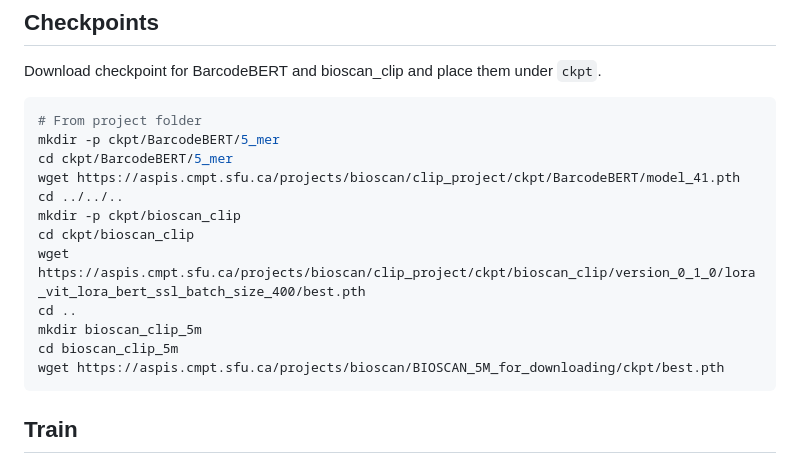
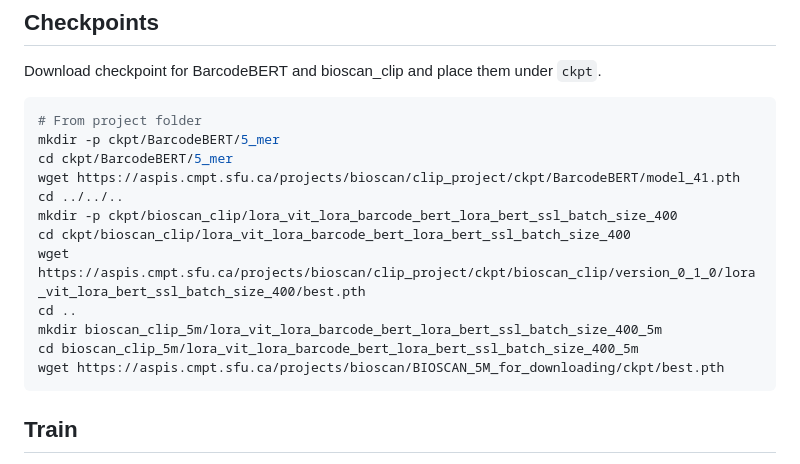
Before and after one commit to bioscan-ml/bioscan-clip, a Markdown page: README.md, the part around the change. GitHub-like rendering.

````diff
--- a/README.md
+++ b/README.md
@@ -100,12 +100,12 @@ mkdir -p ckpt/BarcodeBERT/5_mer
 cd ckpt/BarcodeBERT/5_mer
 wget https://aspis.cmpt.sfu.ca/projects/bioscan/clip_project/ckpt/BarcodeBERT/model_41.pth
 cd ../../..
-mkdir -p ckpt/bioscan_clip
-cd ckpt/bioscan_clip
+mkdir -p ckpt/bioscan_clip/lora_vit_lora_barcode_bert_lora_bert_ssl_batch_size_400
+cd ckpt/bioscan_clip/lora_vit_lora_barcode_bert_lora_bert_ssl_batch_size_400
 wget https://aspis.cmpt.sfu.ca/projects/bioscan/clip_project/ckpt/bioscan_clip/version_0_1_0/lora_vit_lora_bert_ssl_batch_size_400/best.pth
 cd ..
-mkdir bioscan_clip_5m
-cd bioscan_clip_5m
+mkdir bioscan_clip_5m/lora_vit_lora_barcode_bert_lora_bert_ssl_batch_size_400_5m
+cd bioscan_clip_5m/lora_vit_lora_barcode_bert_lora_bert_ssl_batch_size_400_5m
 wget https://aspis.cmpt.sfu.ca/projects/bioscan/BIOSCAN_5M_for_downloading/ckpt/best.pth
 ```
 
````
